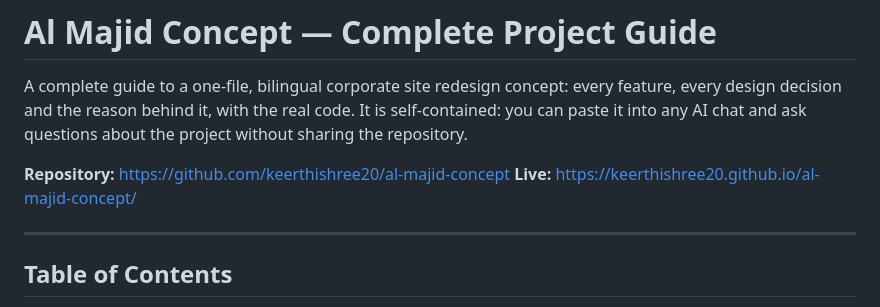
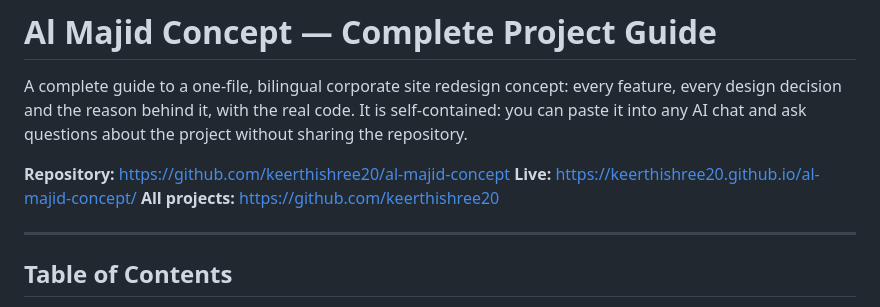
Before and after one commit to keerthishree20/al-majid-concept, a Markdown page: GUIDE.md, the part around the change. Rendered like a GitHub page.

Commit message:
Add the profile link to the guide

```diff
--- a/GUIDE.md
+++ b/GUIDE.md
@@ -6,6 +6,7 @@ AI chat and ask questions about the project without sharing the repository.
 
 **Repository:** https://github.com/keerthishree20/al-majid-concept
 **Live:** https://keerthishree20.github.io/al-majid-concept/
+**All projects:** https://github.com/keerthishree20
 
 ---
 
```
